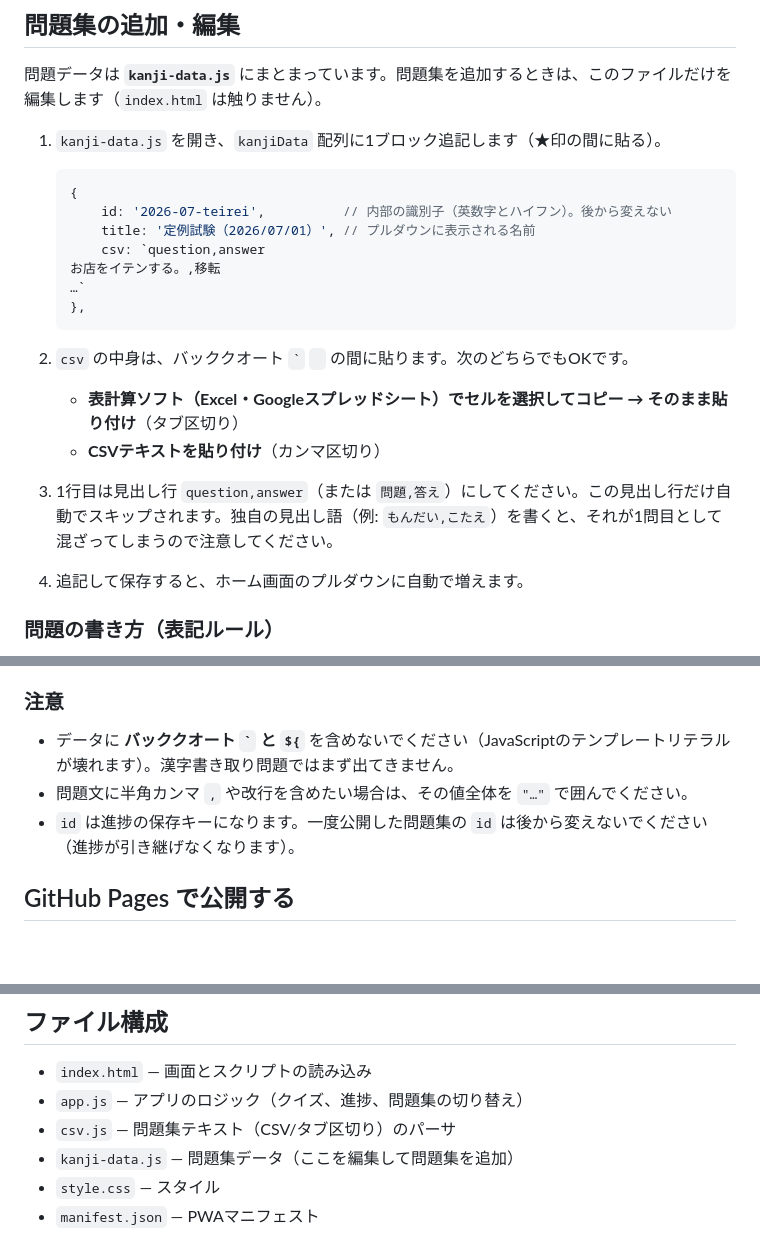
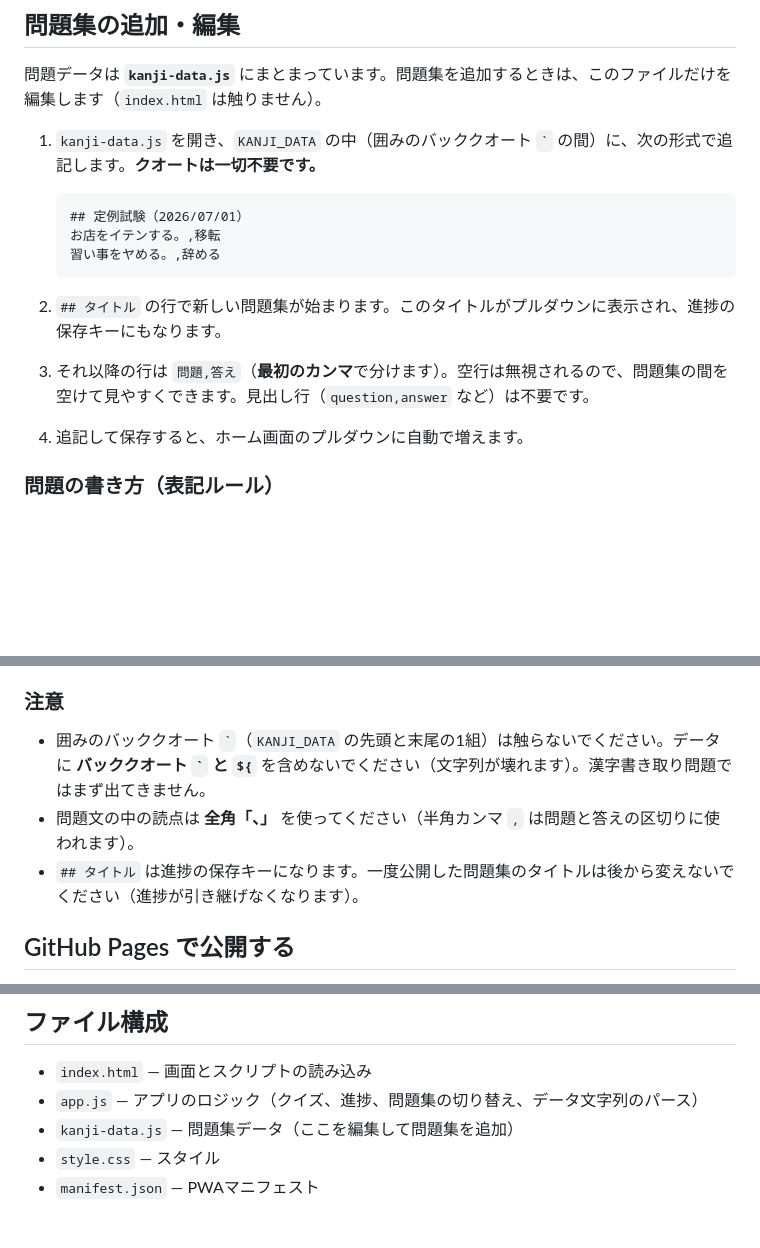
Before and after one commit to KazukiAkami/kanji-master, a Markdown page: README.md, 3 parts joined by grey strips. Rendered like a GitHub page; blank space fills up the shorter version.

Commit message:
Update README for kanji-data.js modifications

````diff
--- a/README.md
+++ b/README.md
@@ -31,22 +31,16 @@
 
 問題データは **`kanji-data.js`** にまとまっています。問題集を追加するときは、このファイルだけを編集します（`index.html` は触りません）。
 
-1. `kanji-data.js` を開き、`kanjiData` 配列に1ブロック追記します（★印の間に貼る）。
+1. `kanji-data.js` を開き、`KANJI_DATA` の中（囲みのバッククオート `` ` `` の間）に、次の形式で追記します。**クオートは一切不要です。**
 
-   ```js
-   {
-       id: '2026-07-teirei',          // 内部の識別子（英数字とハイフン）。後から変えない
-       title: '定例試験（2026/07/01）', // プルダウンに表示される名前
-       csv: `question,answer
+   ```
+   ## 定例試験（2026/07/01）
    お店をイテンする。,移転
-   …`
-   },
+   習い事をヤめる。,辞める
    ```
 
-2. `csv` の中身は、バッククオート `` ` `` ` ` の間に貼ります。次のどちらでもOKです。
-   - **表計算ソフト（Excel・Googleスプレッドシート）でセルを選択してコピー → そのまま貼り付け**（タブ区切り）
-   - **CSVテキストを貼り付け**（カンマ区切り）
-3. 1行目は見出し行 `question,answer`（または `問題,答え`）にしてください。この見出し行だけ自動でスキップされます。独自の見出し語（例: `もんだい,こたえ`）を書くと、それが1問目として混ざってしまうので注意してください。
+2. `## タイトル` の行で新しい問題集が始まります。このタイトルがプルダウンに表示され、進捗の保存キーにもなります。
+3. それ以降の行は `問題,答え`（**最初のカンマ**で分けます）。空行は無視されるので、問題集の間を空けて見やすくできます。見出し行（`question,answer` など）は不要です。
 4. 追記して保存すると、ホーム画面のプルダウンに自動で増えます。
 
 ### 問題の書き方（表記ルール）
@@ -62,9 +56,9 @@
 
 ### 注意
 
-- データに **バッククオート `` ` `` と `${`** を含めないでください（JavaScriptのテンプレートリテラルが壊れます）。漢字書き取り問題ではまず出てきません。
-- 問題文に半角カンマ `,` や改行を含めたい場合は、その値全体を `"…"` で囲んでください。
-- `id` は進捗の保存キーになります。一度公開した問題集の `id` は後から変えないでください（進捗が引き継げなくなります）。
+- 囲みのバッククオート `` ` ``（`KANJI_DATA` の先頭と末尾の1組）は触らないでください。データに **バッククオート `` ` `` と `${`** を含めないでください（文字列が壊れます）。漢字書き取り問題ではまず出てきません。
+- 問題文の中の読点は **全角「、」** を使ってください（半角カンマ `,` は問題と答えの区切りに使われます）。
+- `## タイトル` は進捗の保存キーになります。一度公開した問題集のタイトルは後から変えないでください（進捗が引き継げなくなります）。
 
 ## GitHub Pages で公開する
 
@@ -78,8 +72,7 @@
 ## ファイル構成
 
 - `index.html` — 画面とスクリプトの読み込み
-- `app.js` — アプリのロジック（クイズ、進捗、問題集の切り替え）
-- `csv.js` — 問題集テキスト（CSV/タブ区切り）のパーサ
+- `app.js` — アプリのロジック（クイズ、進捗、問題集の切り替え、データ文字列のパース）
 - `kanji-data.js` — 問題集データ（ここを編集して問題集を追加）
 - `style.css` — スタイル
 - `manifest.json` — PWAマニフェスト
````
